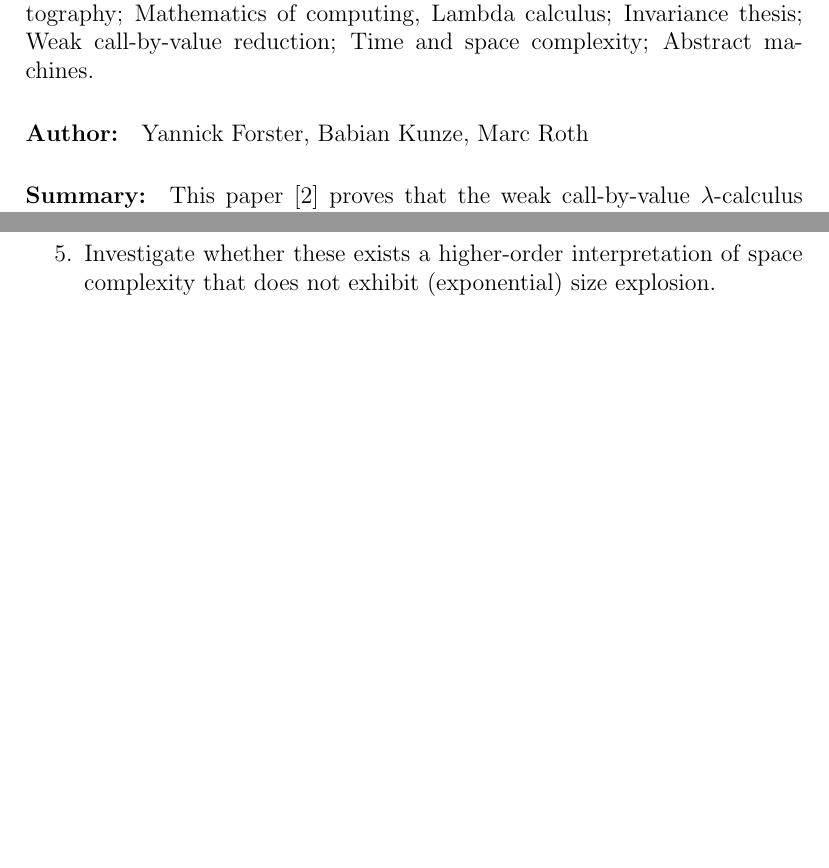
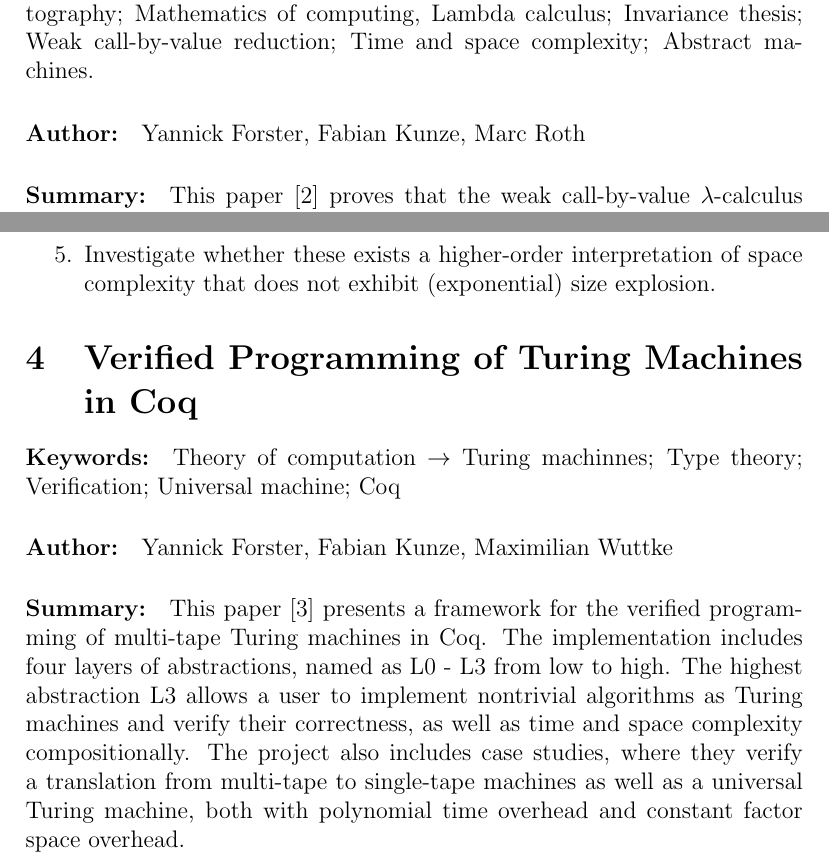
Before and after one commit to honours-theses/summaries-ZhuoZoeyChen, a LaTeX document (Literature-Review/summaries.tex): two parts of pages 3 and 4 of 4 before the commit and two parts of pages 3 and 4 of 5 after it, joined at a grey line, cut so that both start at the same text, the shorter picture padded with empty space. Compiled offline with pdfLaTeX.

Commit message:
add summary for verified programming of turing machines in coq

```diff
--- a/Literature-Review/summaries.tex
+++ b/Literature-Review/summaries.tex
@@ -1,6 +1,9 @@
 \documentclass[12pt]{article}
 \usepackage[utf8]{inputenc}
 \usepackage{natbib}
+\usepackage{bibentry}
+\usepackage{sectsty}
+\nobibliography*
 
 \title{Literature Review Summaries}
 \author{Zhuo Chen}
@@ -61,7 +64,7 @@ helper calculus $\lambda$esw-calculus and $\Gamma_I$-calculus. In the end it int
 \section{The Weak Call-by-value Lambda-calculus is reasonable for both time and space}
 \paragraph{Keywords:} Theory of computation, Computational compexity and cryptography; Mathematics of computing, Lambda calculus; Invariance thesis;
 Weak call-by-value reduction; Time and space complexity; Abstract machines.
-\paragraph{Author:} Yannick Forster, Babian Kunze, Marc Roth
+\paragraph{Author:} Yannick Forster, Fabian Kunze, Marc Roth
 \paragraph{Summary:}
 This paper~\cite{DBLP:journals/pacmpl/ForsterKR20} proves that the weak call-by-value $\lambda$-calculus (\textbf{L}) is a reasonable machine with respect to the natural
 time and space measures and enables the formal verification of complexity-theoretic proofs concerninng complexity classes, both on paper and in proof assistants.
@@ -83,6 +86,15 @@ Future work of this paper includes:
     \item Investigate whether these exists a higher-order interpretation of space complexity that does not exhibit (exponential) size explosion.
 \end{enumerate}
 
+\section{Verified Programming of Turing Machines in Coq}
+\paragraph{Keywords:} Theory of computation $\rightarrow$ Turing machinnes; Type theory; Verification; Universal machine; Coq
+\paragraph{Author:} Yannick Forster, Fabian Kunze, Maximilian Wuttke
+\paragraph{Summary:}
+This paper~\cite{DBLP:conf/cpp/0002KW20} presents a framework for the verified programming of multi-tape Turing machines in Coq.
+The implementation includes four layers of abstractions, named as L0 - L3 from low to high. The highest abstraction L3 allows a user to
+implement nontrivial algorithms as Turing machines and verify their correctness, as well as time and space complexity compositionally.
+The project also includes case studies, where they verify a translation from multi-tape to single-tape machines as well as a universal Turing machine, both
+with polynomial time overhead and constant factor space overhead.
 \bibliographystyle{plain}
 \bibliography{refs}
 
```
